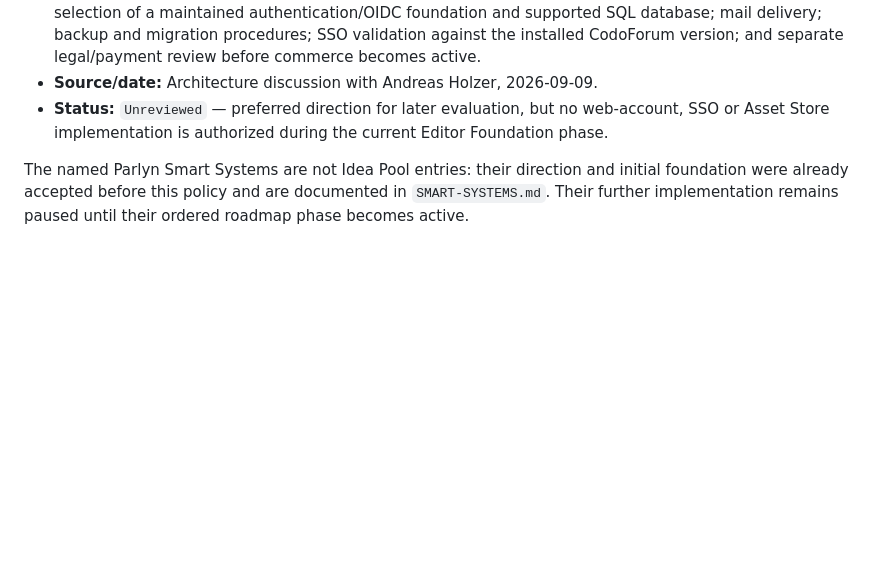
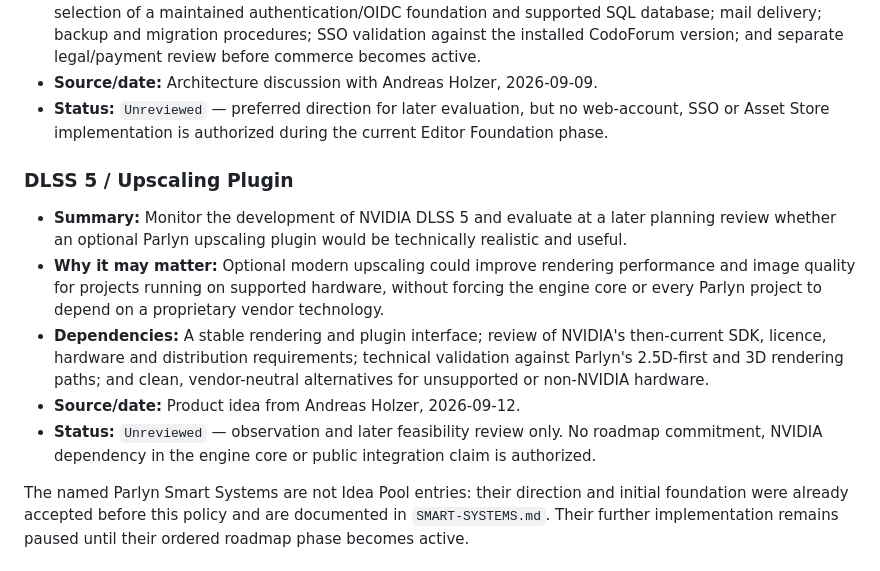
Before and after one commit to WebCrew/Parlyn-Engine, a Markdown page: docs/IDEA-POOL.md, the part around the change. Drawn GitHub-style; blank space fills up the shorter version.

Commit message:
Add DLSS upscaling plugin idea (#58)
Record DLSS 5 as an unreviewed optional plugin idea with no engine-core dependency and vendor-neutral alternatives.

```diff
--- a/docs/IDEA-POOL.md
+++ b/docs/IDEA-POOL.md
@@ -119,6 +119,24 @@ Do not add editor buttons, data formats, dependencies or public feature claims f
   web-account, SSO or Asset Store implementation is authorized during the
   current Editor Foundation phase.
 
+### DLSS 5 / Upscaling Plugin
+
+- **Summary:** Monitor the development of NVIDIA DLSS 5 and evaluate at a
+  later planning review whether an optional Parlyn upscaling plugin would be
+  technically realistic and useful.
+- **Why it may matter:** Optional modern upscaling could improve rendering
+  performance and image quality for projects running on supported hardware,
+  without forcing the engine core or every Parlyn project to depend on a
+  proprietary vendor technology.
+- **Dependencies:** A stable rendering and plugin interface; review of NVIDIA's
+  then-current SDK, licence, hardware and distribution requirements; technical
+  validation against Parlyn's 2.5D-first and 3D rendering paths; and clean,
+  vendor-neutral alternatives for unsupported or non-NVIDIA hardware.
+- **Source/date:** Product idea from Andreas Holzer, 2026-09-12.
+- **Status:** `Unreviewed` — observation and later feasibility review only.
+  No roadmap commitment, NVIDIA dependency in the engine core or public
+  integration claim is authorized.
+
 The named Parlyn Smart Systems are not Idea Pool entries: their direction and initial foundation were already accepted before this policy and are documented in `SMART-SYSTEMS.md`. Their further implementation remains paused until their ordered roadmap phase becomes active.
 
 ## Review gate
```
